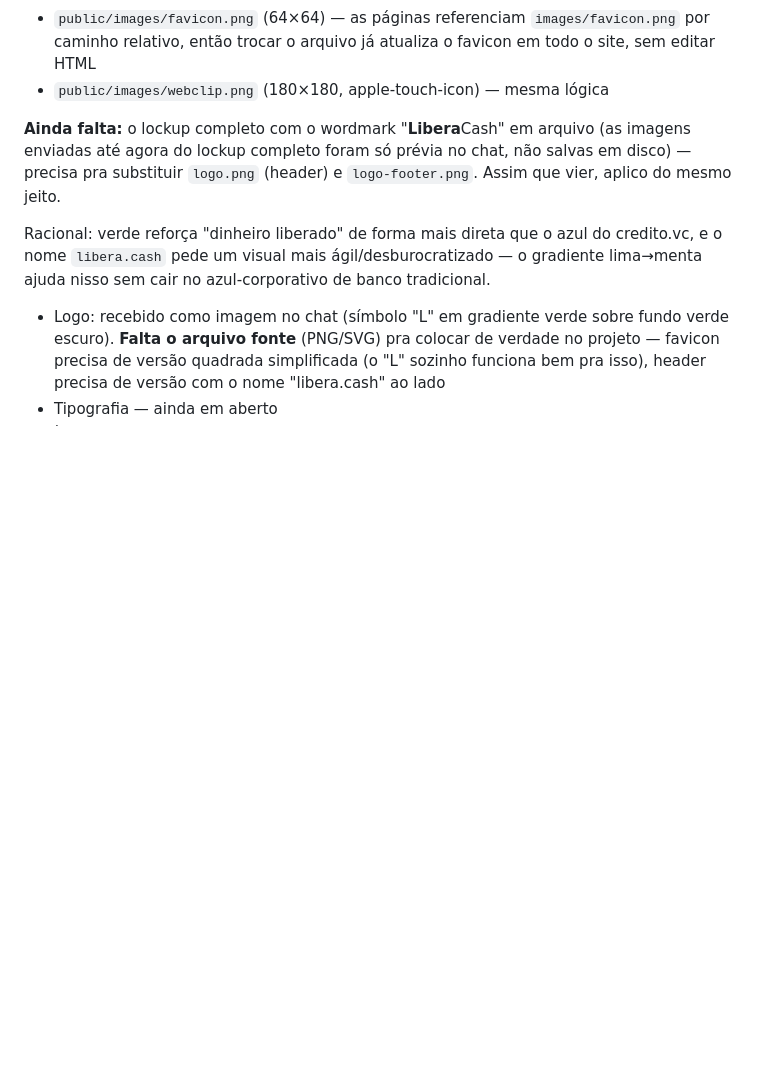
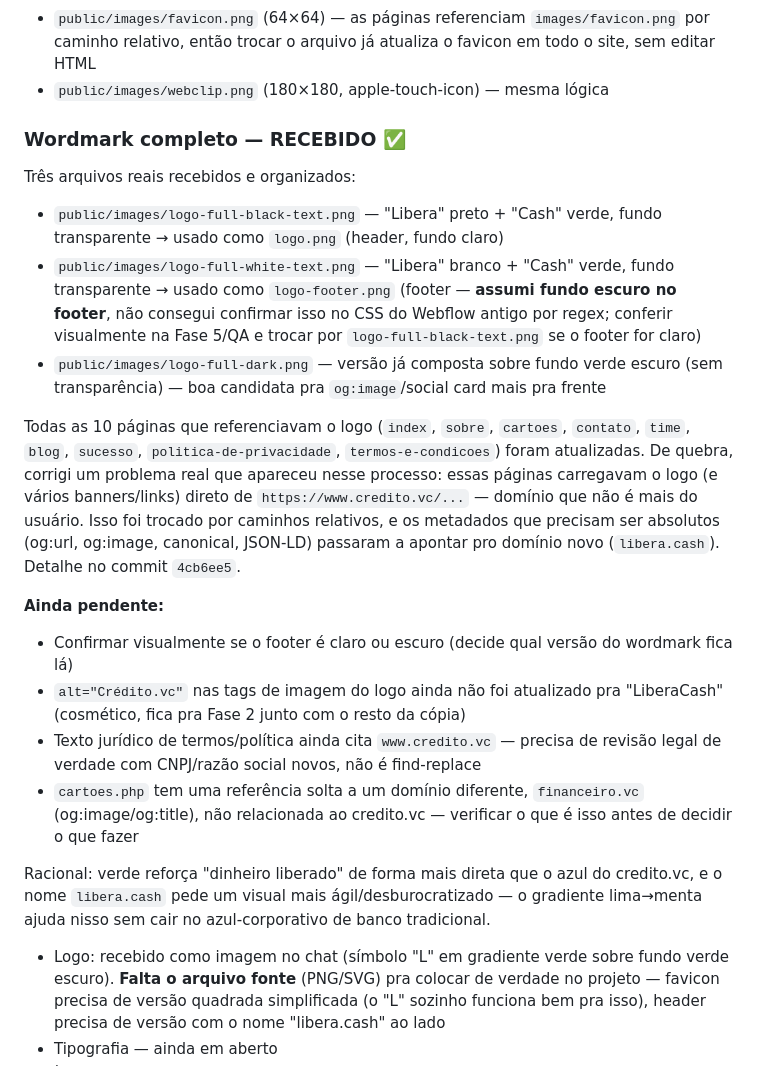
Before and after one commit to lzoperformance/liberacash, a Markdown page: docs/briefing-marca.md, the part around the change. GitHub-like rendering; blank space fills up the shorter version.

Commit message:
Documentar aplicação do wordmark completo e pendências

```diff
--- a/docs/briefing-marca.md
+++ b/docs/briefing-marca.md
@@ -58,10 +58,40 @@ A partir dele já gerei e apliquei em produção:
   atualiza o favicon em todo o site, sem editar HTML
 - `public/images/webclip.png` (180×180, apple-touch-icon) — mesma lógica
 
-**Ainda falta:** o lockup completo com o wordmark "**Libera**Cash" em
-arquivo (as imagens enviadas até agora do lockup completo foram só prévia
-no chat, não salvas em disco) — precisa pra substituir `logo.png` (header)
-e `logo-footer.png`. Assim que vier, aplico do mesmo jeito.
+### Wordmark completo — RECEBIDO ✅
+
+Três arquivos reais recebidos e organizados:
+- `public/images/logo-full-black-text.png` — "Libera" preto + "Cash" verde,
+  fundo transparente → usado como `logo.png` (header, fundo claro)
+- `public/images/logo-full-white-text.png` — "Libera" branco + "Cash"
+  verde, fundo transparente → usado como `logo-footer.png` (footer —
+  **assumi fundo escuro no footer**, não consegui confirmar isso no CSS do
+  Webflow antigo por regex; conferir visualmente na Fase 5/QA e trocar por
+  `logo-full-black-text.png` se o footer for claro)
+- `public/images/logo-full-dark.png` — versão já composta sobre fundo verde
+  escuro (sem transparência) — boa candidata pra `og:image`/social card
+  mais pra frente
+
+Todas as 10 páginas que referenciavam o logo (`index`, `sobre`, `cartoes`,
+`contato`, `time`, `blog`, `sucesso`, `politica-de-privacidade`,
+`termos-e-condicoes`) foram atualizadas. De quebra, corrigi um problema
+real que apareceu nesse processo: essas páginas carregavam o logo (e vários
+banners/links) direto de `https://www.credito.vc/...` — domínio que não é
+mais do usuário. Isso foi trocado por caminhos relativos, e os metadados
+que precisam ser absolutos (og:url, og:image, canonical, JSON-LD) passaram
+a apontar pro domínio novo (`libera.cash`). Detalhe no commit
+`4cb6ee5`.
+
+**Ainda pendente:**
+- Confirmar visualmente se o footer é claro ou escuro (decide qual versão
+  do wordmark fica lá)
+- `alt="Crédito.vc"` nas tags de imagem do logo ainda não foi atualizado
+  pra "LiberaCash" (cosmético, fica pra Fase 2 junto com o resto da cópia)
+- Texto jurídico de termos/política ainda cita `www.credito.vc` — precisa
+  de revisão legal de verdade com CNPJ/razão social novos, não é find-replace
+- `cartoes.php` tem uma referência solta a um domínio diferente,
+  `financeiro.vc` (og:image/og:title), não relacionada ao credito.vc —
+  verificar o que é isso antes de decidir o que fazer
 
 Racional: verde reforça "dinheiro liberado" de forma mais direta que o
 azul do credito.vc, e o nome `libera.cash` pede um visual mais
```
